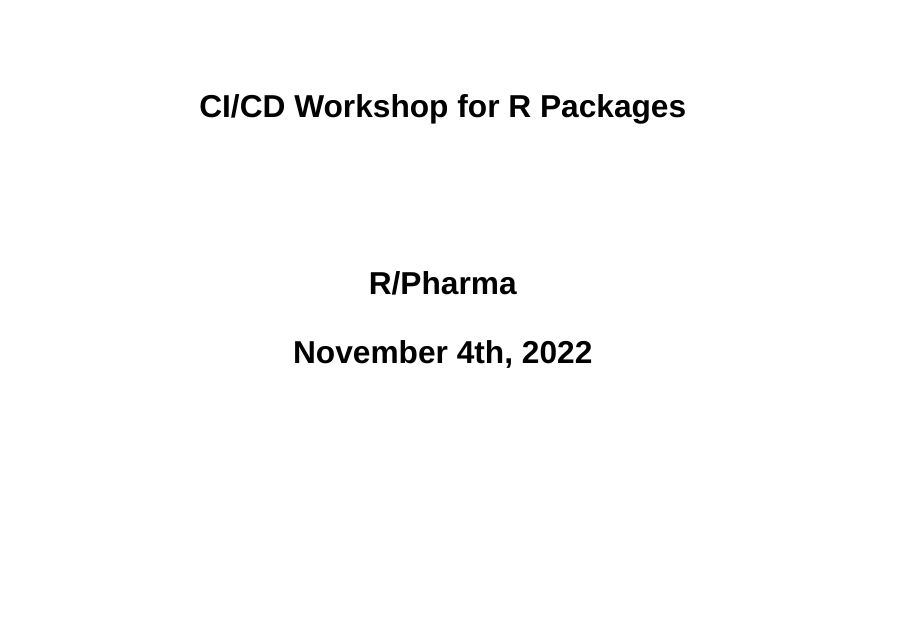
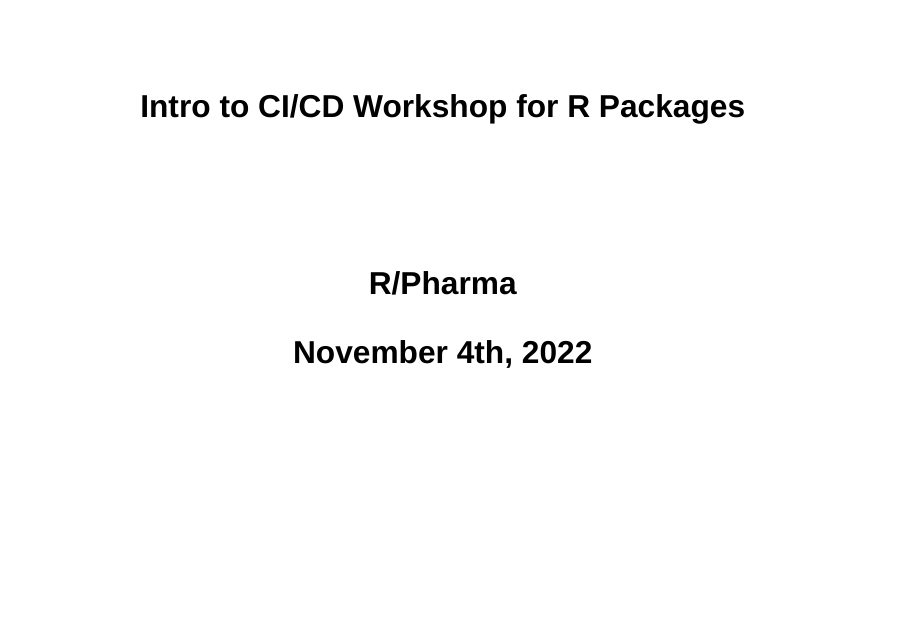
Before and after one commit to nandriychuk/cicdworkshop.rinpharma2022, a Quarto document (presentation/index.qmd): page 1 of 31. Rendered offline with R 4.5, knitr and Pandoc in place of Quarto, with nearby package versions; drawn as Slidy slides in place of the format the file asks for; some code elsewhere in the file could not run offline.

Commit message:
Update index.qmd

```diff
--- a/presentation/index.qmd
+++ b/presentation/index.qmd
@@ -1,5 +1,5 @@
 ---
-title: "CI/CD Workshop for R Packages"
+title: "Intro to CI/CD Workshop for R Packages"
 subtitle: |
   R/Pharma
 
```
